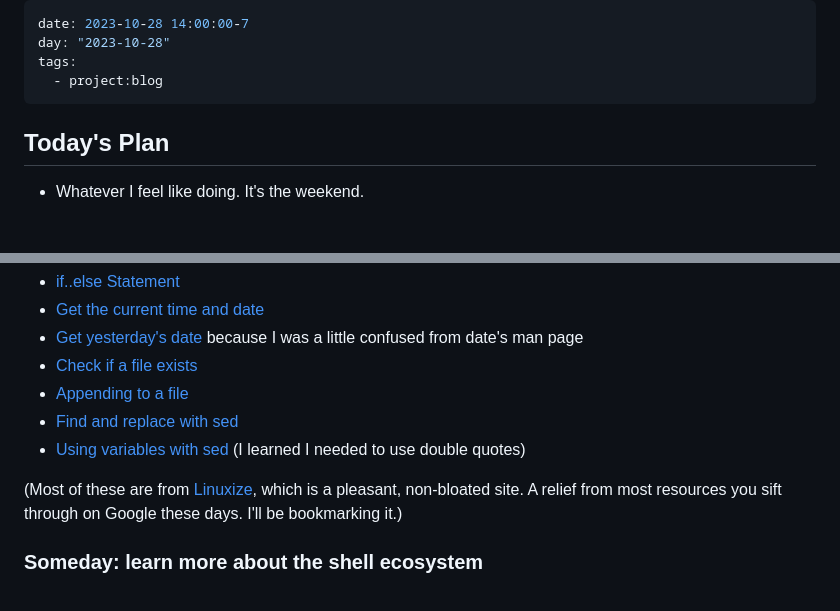
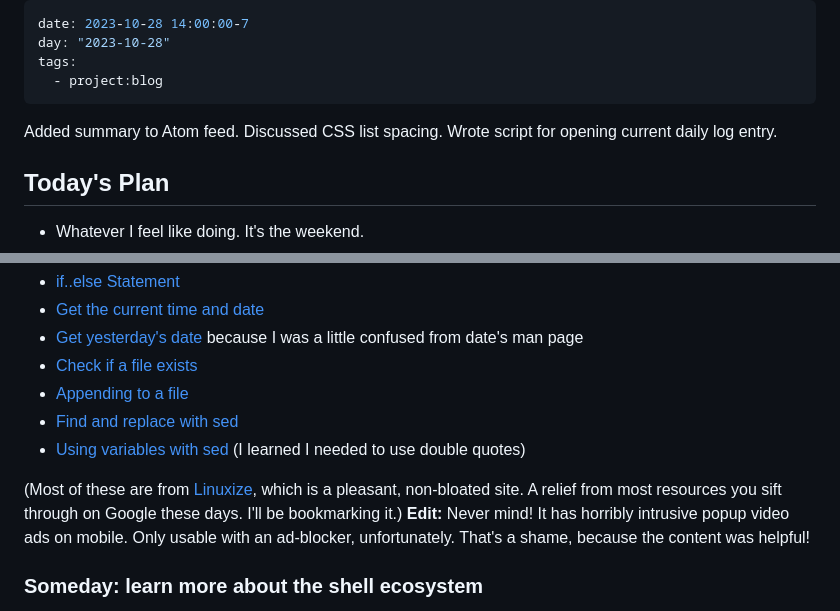
Before and after one commit to crystalsolenoid/QK-at-RC, a Markdown page: log/pre-batch/2023-10-28.md, 2 parts joined by grey strips. Rendered like a GitHub page; blank space fills up the shorter version.

Commit message:
Fix log entry for 2023-10-28

```diff
--- a/log/pre-batch/2023-10-28.md
+++ b/log/pre-batch/2023-10-28.md
@@ -4,6 +4,8 @@ day: "2023-10-28"
 tags:
   - project:blog
 ---
+
+Added summary to Atom feed. Discussed CSS list spacing. Wrote script for opening current daily log entry.
 
 <!-- excerpt -->
 
@@ -46,7 +48,7 @@ I have the tiniest prior experience with shell scripting, but not enough to rely
 - [Find and replace with sed](https://linuxize.com/post/how-to-use-sed-to-find-and-replace-string-in-files/)
 - [Using variables with sed](https://www.baeldung.com/linux/sed-substitution-variables) (I learned I needed to use double quotes)
 
-(Most of these are from [Linuxize](https://linuxize.com/), which is a pleasant, non-bloated site. A relief from most resources you sift through on Google these days. I'll be bookmarking it.)
+(Most of these are from [Linuxize](https://linuxize.com/), which is a pleasant, non-bloated site. A relief from most resources you sift through on Google these days. I'll be bookmarking it.) **Edit:** Never mind! It has horribly intrusive popup video ads on mobile. Only usable with an ad-blocker, unfortunately. That's a shame, because the content was helpful!
 
 ### Someday: learn more about the shell ecosystem
 
```
